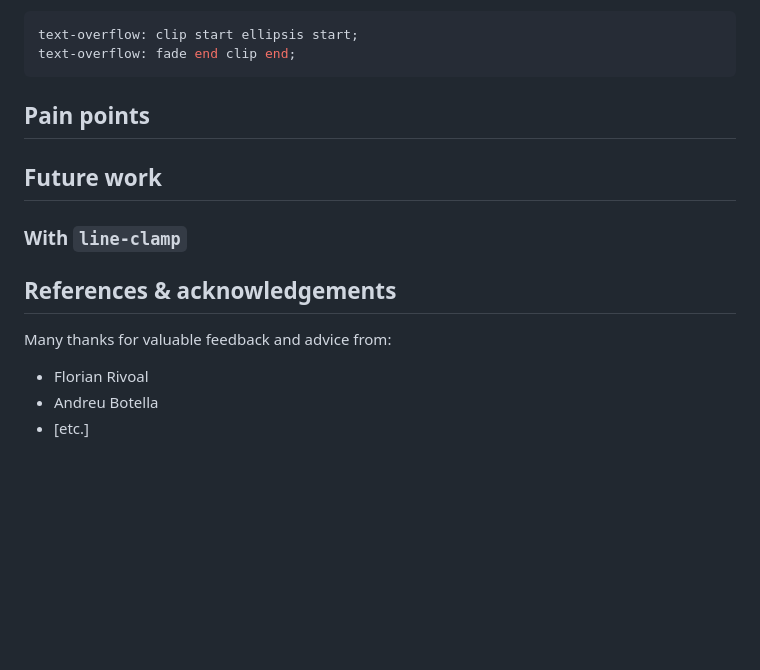
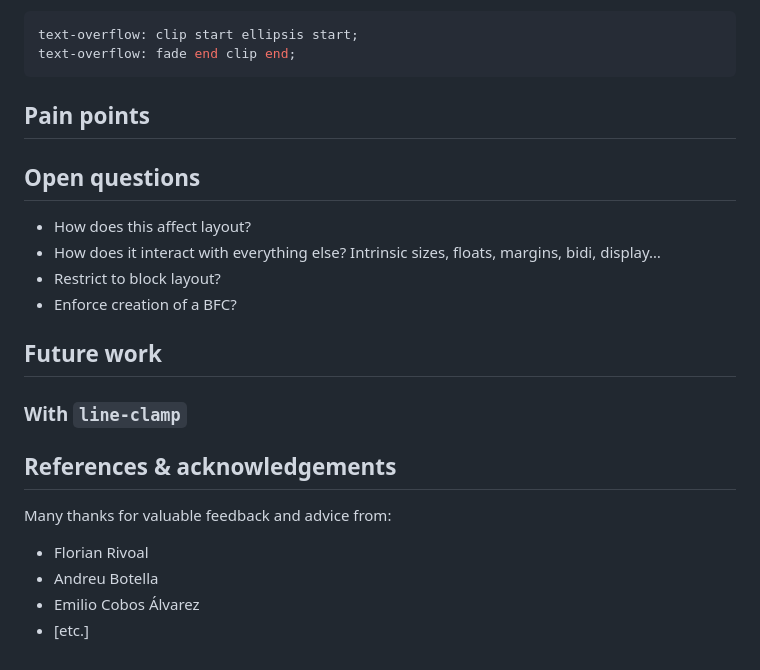
Before and after one commit to sharonhsl/CSS-overflow-4-middle-truncation, a Markdown page: README.md, the part around the change. Rendered like a GitHub page; blank space fills up the shorter version.

Commit message:
Added Emilio to acknowledgements and some open questions

```diff
--- a/README.md
+++ b/README.md
@@ -230,6 +230,13 @@ text-overflow: fade end clip end;
 
 ###
 
+## Open questions
+
+* How does this affect layout?
+* How does it interact with everything else? Intrinsic sizes, floats, margins, bidi, display…
+* Restrict to block layout?
+* Enforce creation of a BFC?
+
 ## Future work
 
 ### With `line-clamp`
@@ -240,4 +247,5 @@ Many thanks for valuable feedback and advice from:
 
 - Florian Rivoal
 - Andreu Botella
+- Emilio Cobos Álvarez
 - [etc.]
```
